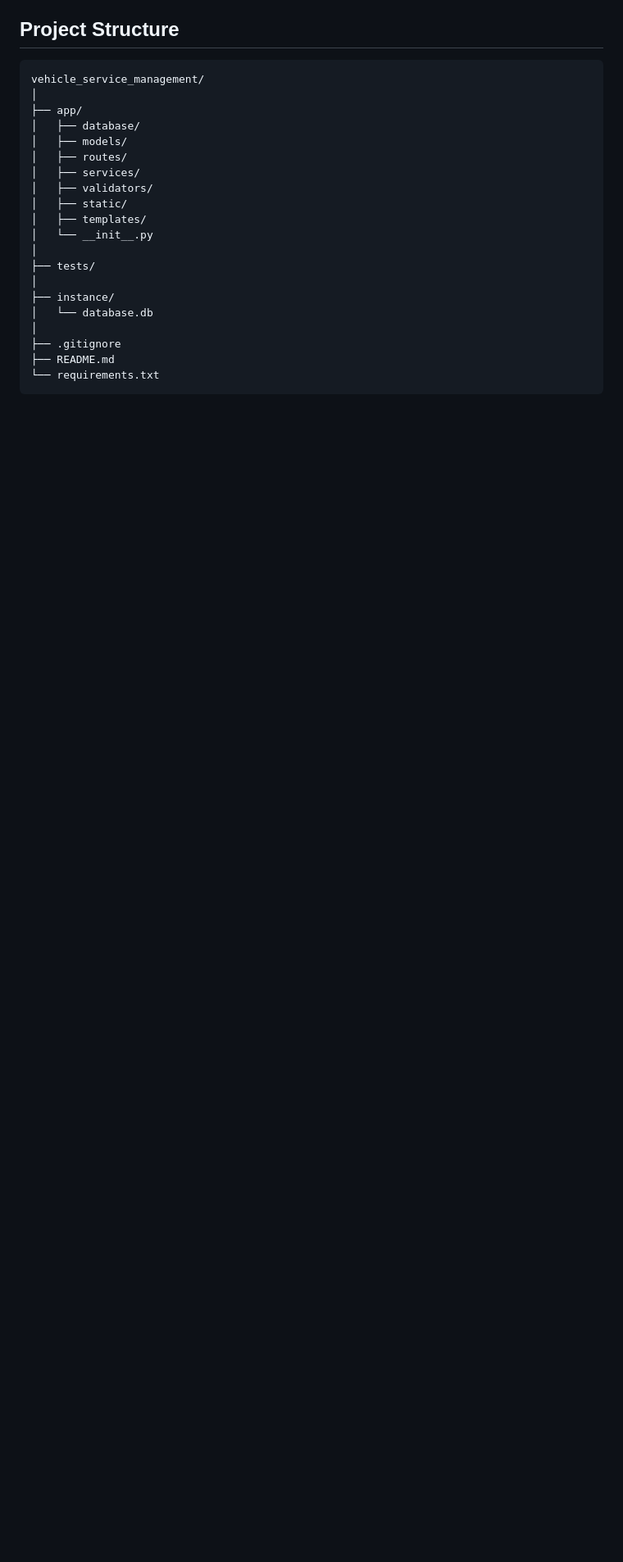
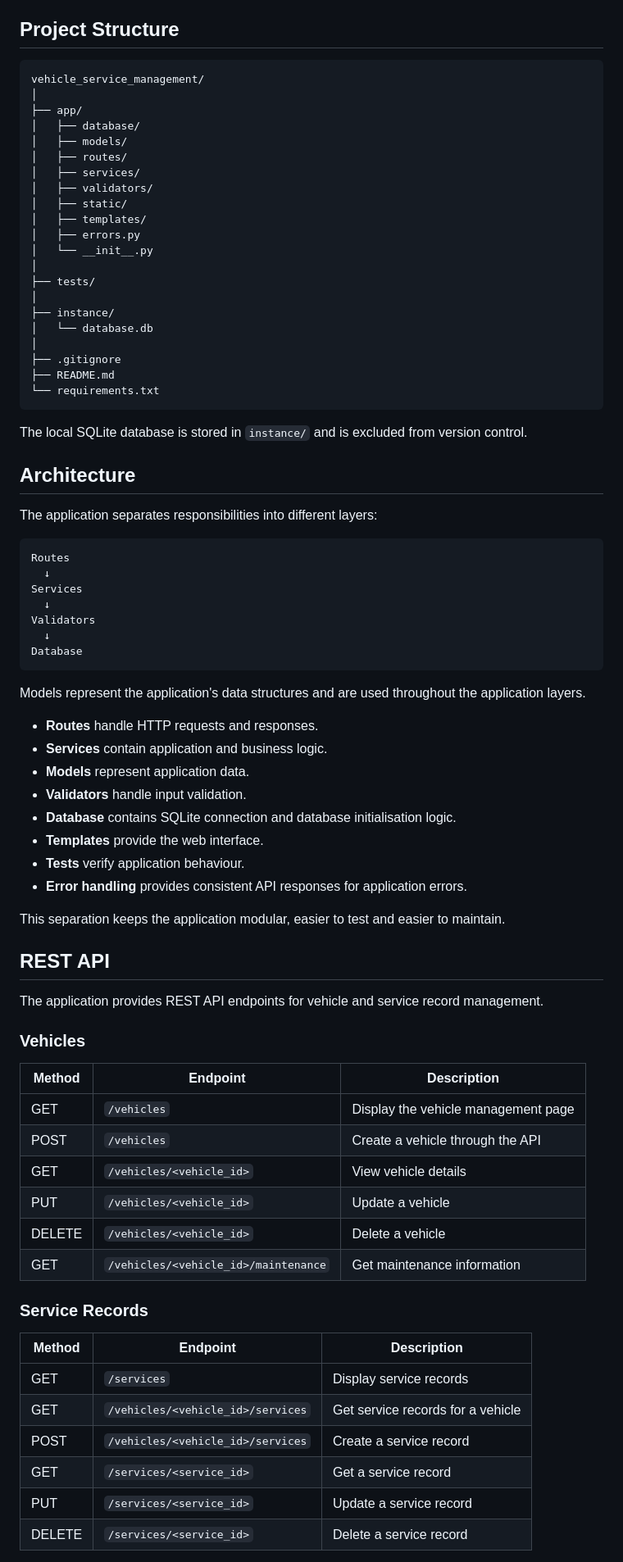
Before and after one commit to nnoroi/vehicle_service_management, a Markdown page: README.md, the part around one of its changes. Shown at 82% size. Drawn GitHub-style; blank space fills up the shorter version.

````diff
--- a/README.md
+++ b/README.md
@@ -74,6 +80,7 @@ vehicle_service_management/
 │   ├── validators/
 │   ├── static/
 │   ├── templates/
+│   ├── errors.py
 │   └── __init__.py
 │
 ├── tests/
@@ -85,3 +92,59 @@ vehicle_service_management/
 ├── README.md
 └── requirements.txt
 ```
+
+The local SQLite database is stored in `instance/` and is excluded from version control.
+
+## Architecture
+
+The application separates responsibilities into different layers:
+
+```text
+Routes
+  ↓
+Services
+  ↓
+Validators
+  ↓
+Database
+```
+
+Models represent the application's data structures and are used throughout the application layers.
+
+* **Routes** handle HTTP requests and responses.
+* **Services** contain application and business logic.
+* **Models** represent application data.
+* **Validators** handle input validation.
+* **Database** contains SQLite connection and database initialisation logic.
+* **Templates** provide the web interface.
+* **Tests** verify application behaviour.
+* **Error handling** provides consistent API responses for application errors.
+
+This separation keeps the application modular, easier to test and easier to maintain.
+
+## REST API
+
+The application provides REST API endpoints for vehicle and service record management.
+
+### Vehicles
+
+| Method | Endpoint                             | Description                         |
+| ------ | ------------------------------------ | ----------------------------------- |
+| GET    | `/vehicles`                          | Display the vehicle management page |
+| POST   | `/vehicles`                          | Create a vehicle through the API    |
+| GET    | `/vehicles/<vehicle_id>`             | View vehicle details                |
+| PUT    | `/vehicles/<vehicle_id>`             | Update a vehicle                    |
+| DELETE | `/vehicles/<vehicle_id>`             | Delete a vehicle                    |
+| GET    | `/vehicles/<vehicle_id>/maintenance` | Get maintenance information         |
+
+### Service Records
+
+| Method | Endpoint                          | Description                       |
+| ------ | --------------------------------- | --------------------------------- |
+| GET    | `/services`                       | Display service records           |
+| GET    | `/vehicles/<vehicle_id>/services` | Get service records for a vehicle |
+| POST   | `/vehicles/<vehicle_id>/services` | Create a service record           |
+| GET    | `/services/<service_id>`          | Get a service record              |
+| PUT    | `/services/<service_id>`          | Update a service record           |
+| DELETE | `/services/<service_id>`          | Delete a service record           |
+
````
Also changed, not shown: other parts of README.md (+46 -25 lines).
